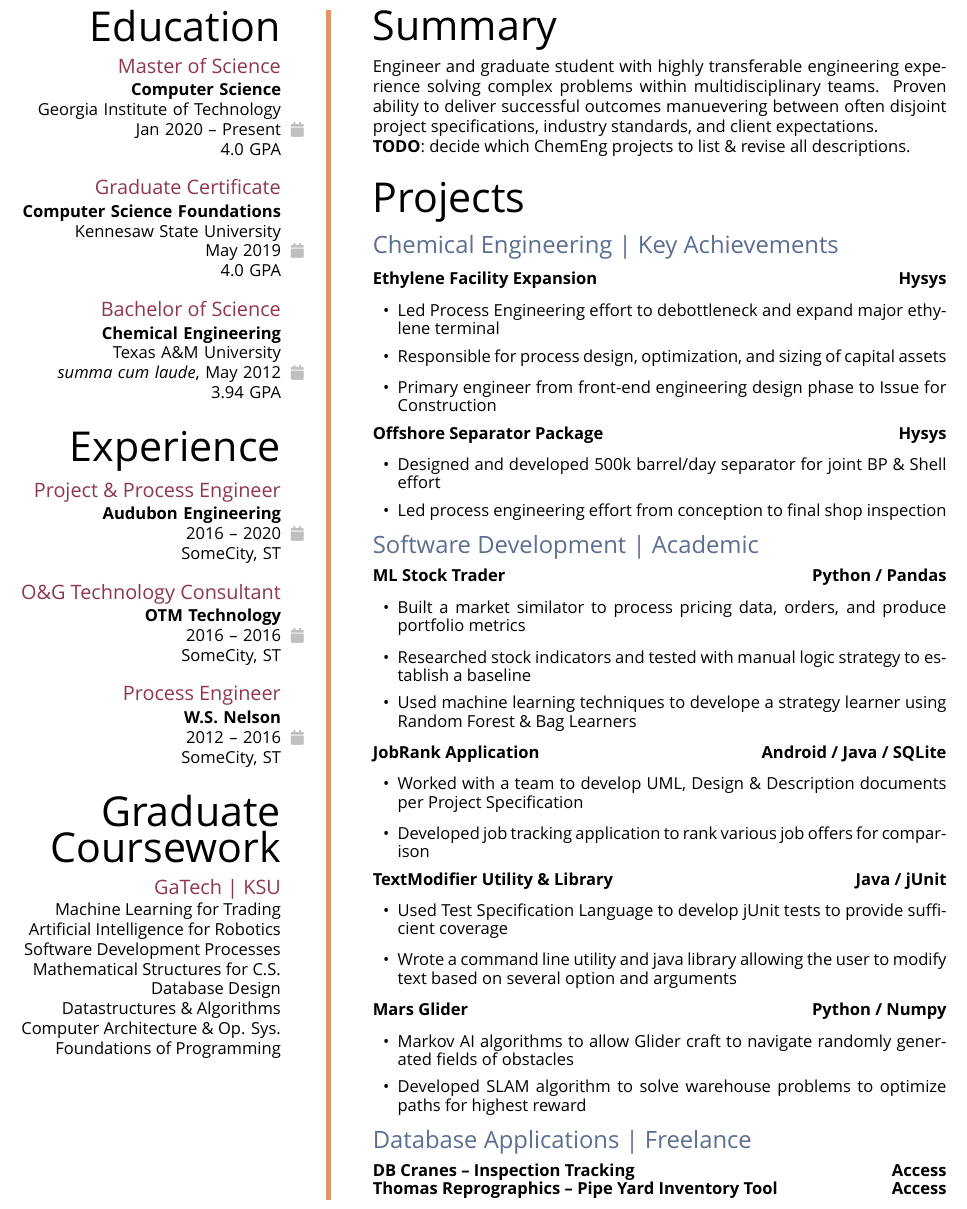
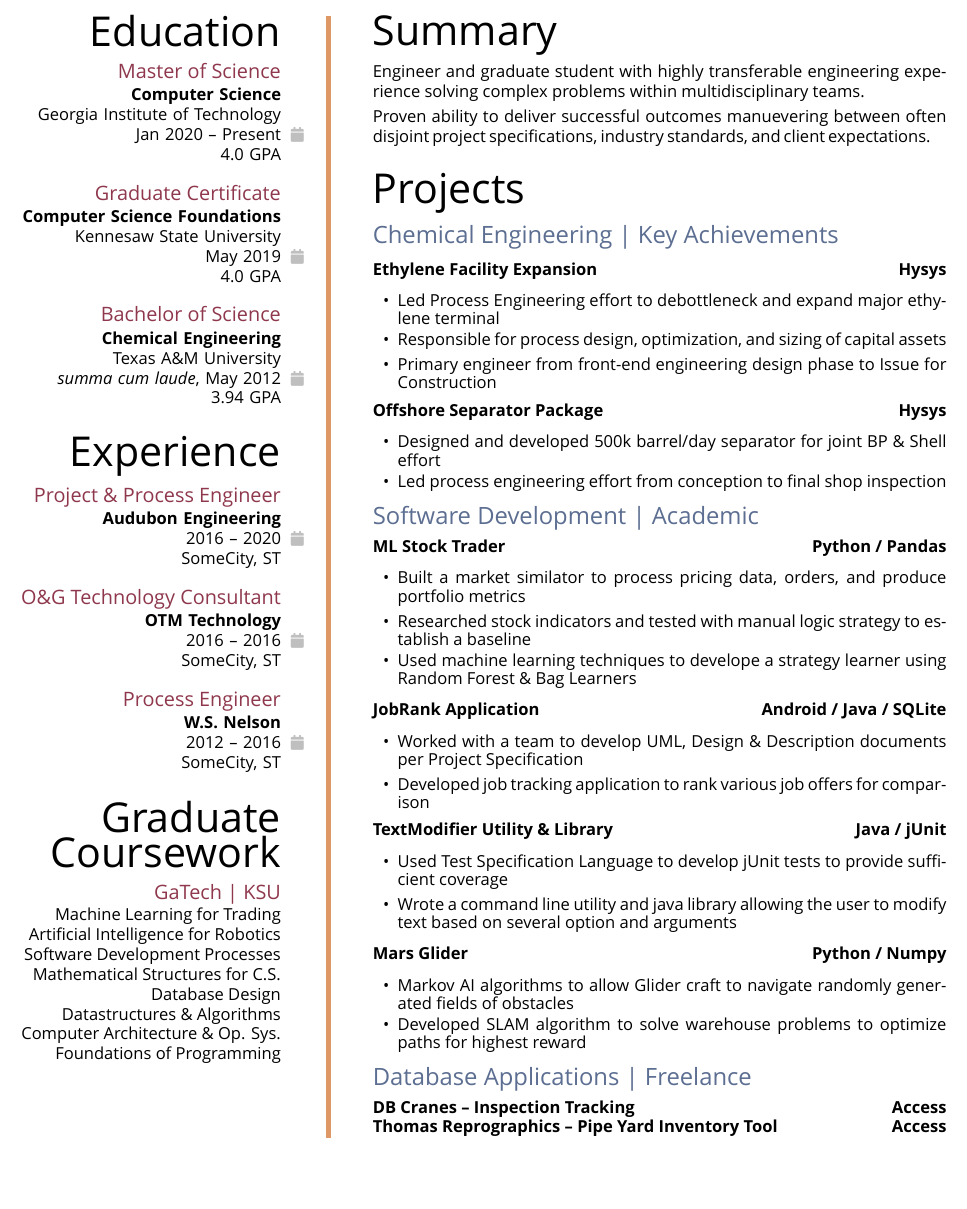
Before and after one commit to karlnr/resume, a LaTeX CV (resume.tex, which reads right_side_content/summary.tex, rightside.tex): part of page 2 of 2 before the commit and part of the page after it, cut so that both start at the same text, the shorter picture padded with empty space. Compiled offline with XeLaTeX; a missing font is replaced by an installed copy or a similar font.

Commit message:
revise item spacing

```diff
--- a/right_side_content/summary.tex
+++ b/right_side_content/summary.tex
@@ -1,3 +1,23 @@
-Engineer and graduate student with highly transferable engineering experience solving complex problems within multidisciplinary teams. Proven ability to deliver successful outcomes manuevering between often disjoint project specifications, industry standards, and client expectations.
-\\ \textbf{TODO}: decide which ChemEng projects to list \& revise all descriptions.
-% TODO - Decide which ChemE projects to list. Revise temp filler text/section titles/proj details below; more filler text to test word wrapping. Last sentece of summary section to test a third line if needed; test page breaks \& review margins.
+%
+%%%%%%%%%%%%%%%%%%%%%%%%%%%%%%%%%%%%%%%%%%%%%%%%%%%%%%%%%%%%%%%%%%%%%%%%%%%%%%%%%%
+%				Summary                                                          %
+%%%%%%%%%%%%%%%%%%%%%%%%%%%%%%%%%%%%%%%%%%%%%%%%%%%%%%%%%%%%%%%%%%%%%%%%%%%%%%%%%%
+%
+%
+%
+%  First Statement
+%
+Engineer and graduate student with highly transferable engineering experience solving complex problems within multidisciplinary teams.
+%
+%
+%
+\statementSpace
+%
+%
+%
+%  Second Statement
+%
+Proven ability to deliver successful outcomes manuevering between often disjoint project specifications, industry standards, and client expectations.
+%
+%
+%
--- a/rightside.tex
+++ b/rightside.tex
@@ -41,6 +43,9 @@
 \newcommand{\summary}[1]{%
   \section{Summary}
   \noindent{#1}
+}
+\newcommand{\statementSpace}{%
+\vspace{0.3em}\\
 }
 %
 %
```
Also changed, not shown: right_side_content/projects_ChemEngineering.tex (+1 -0 lines), right_side_content/projects_DatabaseApplications.tex (+1 -0 lines), right_side_content/projects_SoftwareDevelopment.tex (+1 -0 lines), resume.pdf, rightside.tex (2 more changed lines).
